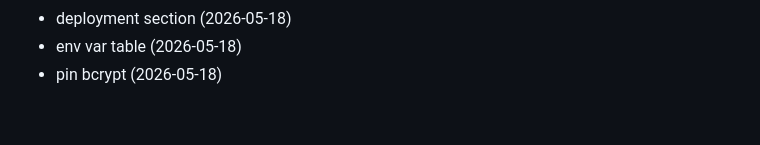
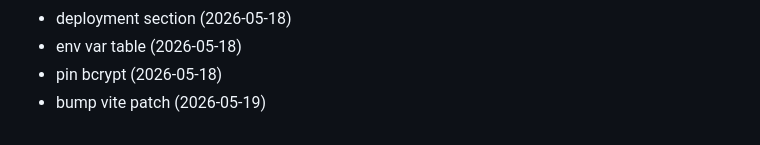
Before and after one commit to Jsingh651/bizscout, a Markdown page: CHANGELOG.md, the part around the change. Rendered like a GitHub page.

Commit message:
chore: bump vite patch

```diff
--- a/CHANGELOG.md
+++ b/CHANGELOG.md
@@ -143,3 +143,4 @@
 - deployment section (2026-05-18)
 - env var table (2026-05-18)
 - pin bcrypt (2026-05-18)
+- bump vite patch (2026-05-19)
```
